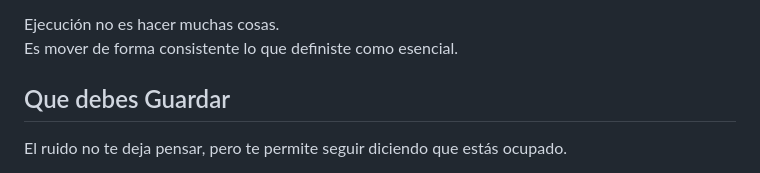
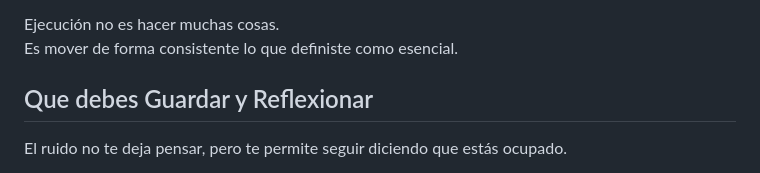
Before and after one commit to hathorascend/hathor-landing, a Markdown page: posts_md/clave-personal.md, the part around the change. Drawn GitHub-style.

Commit message:
Update section title for clarity

```diff
--- a/posts_md/clave-personal.md
+++ b/posts_md/clave-personal.md
@@ -108,7 +108,7 @@ Disciplina, en este contexto, es usar esos bloques protegidos para:
 Ejecución no es hacer muchas cosas.
 Es mover de forma consistente lo que definiste como esencial.
 
-## Que debes Guardar
+## Que debes Guardar y Reflexionar
 
 El ruido no te deja pensar, pero te permite seguir diciendo que estás ocupado.
 
```
